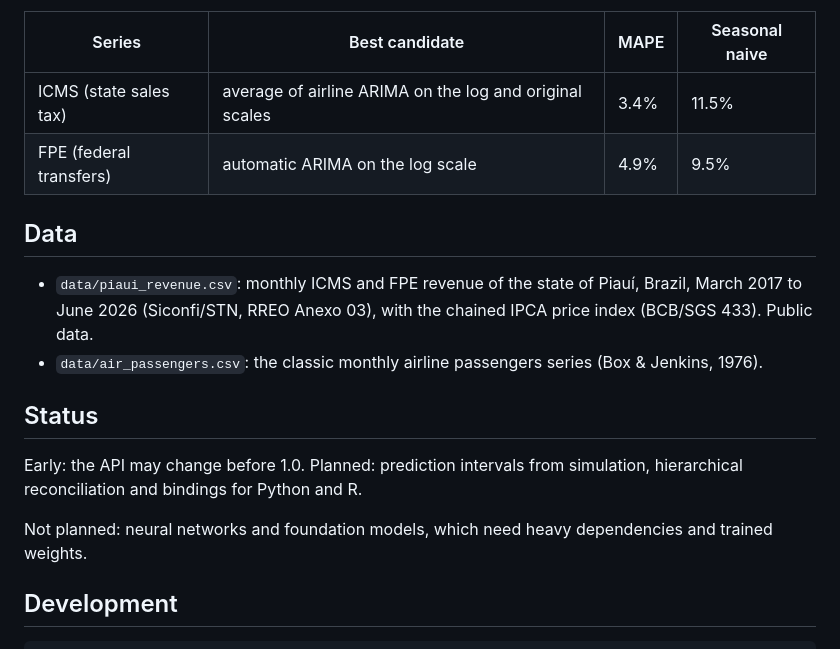
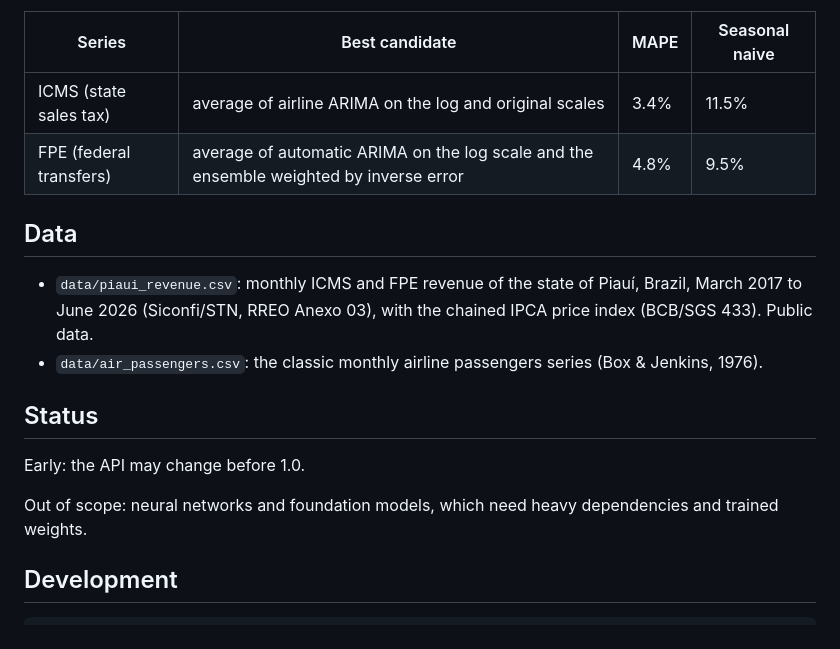
Before and after one commit to milkway/foresight, a Markdown page: README.md, the part around the change. GitHub-like rendering.

Commit message:
README: status without a roadmap, FPE result with the ensemble
Co-Authored-By: Claude Fable 5.1 <noreply@anthropic.com>

```diff
--- a/README.md
+++ b/README.md
@@ -198,7 +198,7 @@ all horizons:
 | Series | Best candidate | MAPE | Seasonal naive |
 |---|---|---|---|
 | ICMS (state sales tax) | average of airline ARIMA on the log and original scales | 3.4% | 11.5% |
-| FPE (federal transfers) | automatic ARIMA on the log scale | 4.9% | 9.5% |
+| FPE (federal transfers) | average of automatic ARIMA on the log scale and the ensemble weighted by inverse error | 4.8% | 9.5% |
 
 ## Data
 
@@ -210,10 +210,9 @@ all horizons:
 
 ## Status
 
-Early: the API may change before 1.0. Planned: prediction intervals from
-simulation, hierarchical reconciliation and bindings for Python and R.
+Early: the API may change before 1.0.
 
-Not planned: neural networks and foundation models, which need heavy
+Out of scope: neural networks and foundation models, which need heavy
 dependencies and trained weights.
 
 ## Development
```
